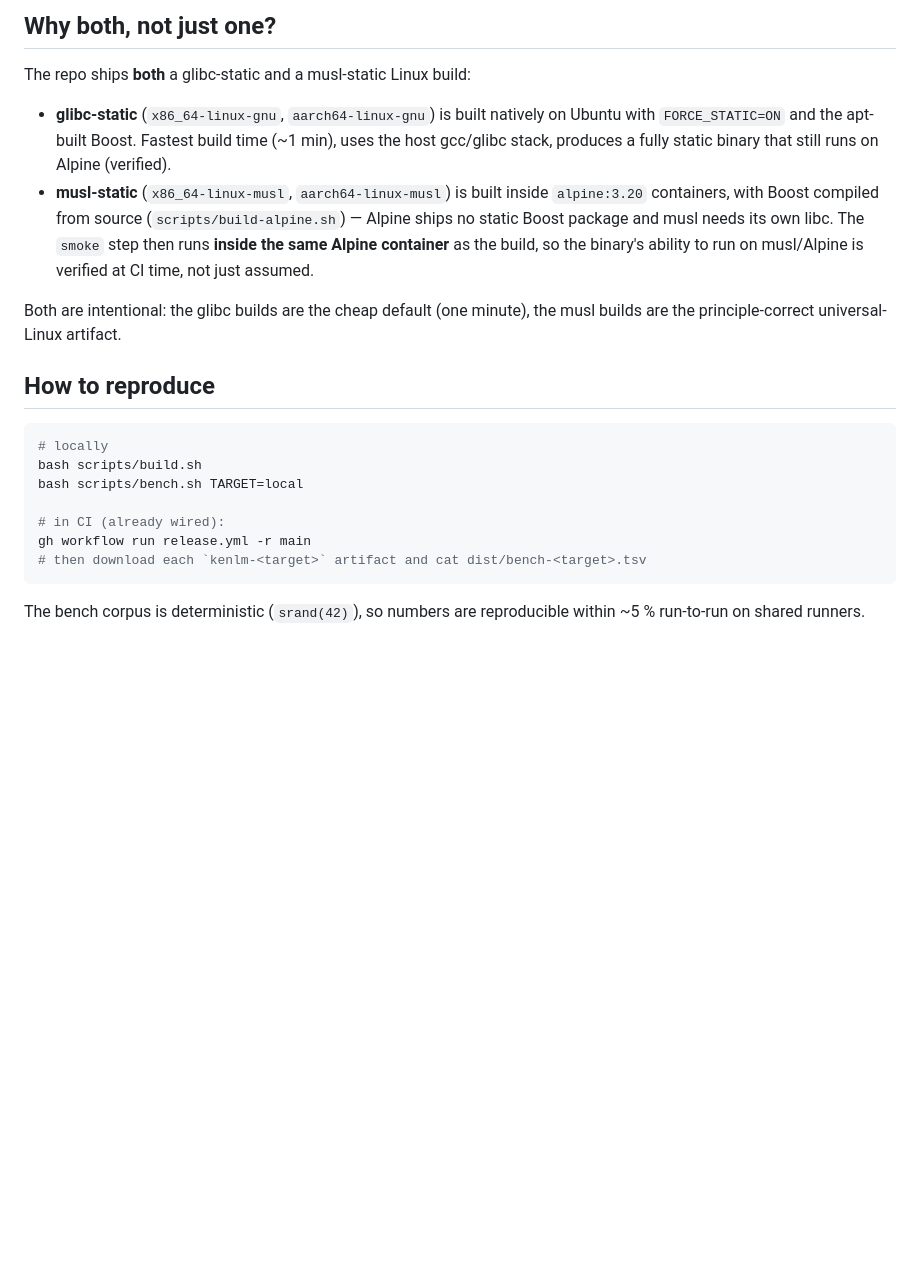
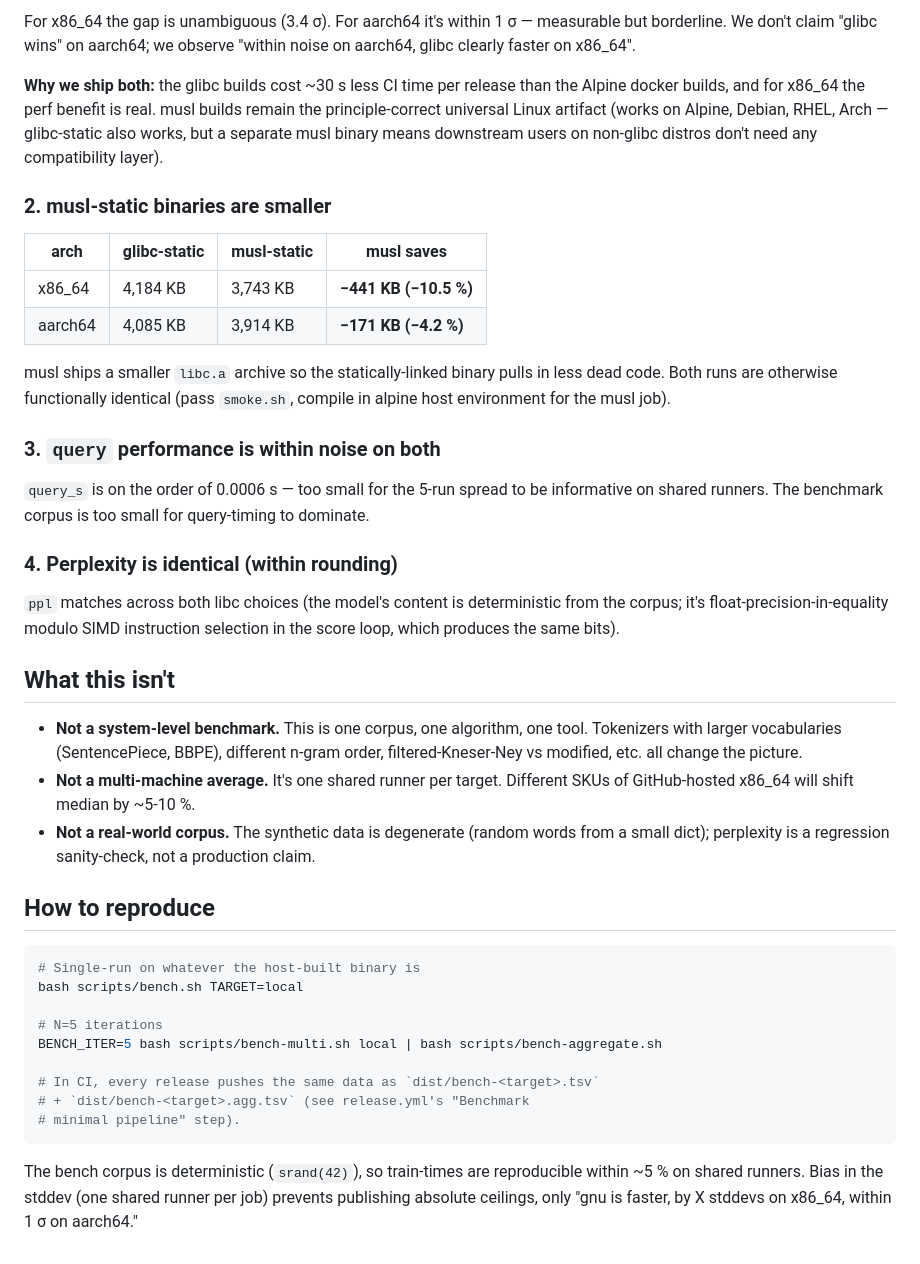
Before and after one commit to ljh-sh/kenlm, a Markdown page: docs/musl-vs-glibc.md, the part around one of its changes. Drawn GitHub-style; blank space fills up the shorter version.

````diff
--- a/docs/musl-vs-glibc.md
+++ b/docs/musl-vs-glibc.md
@@ -65,33 +93,69 @@ musl wins on every arch.
 
-## Why both, not just one?
+For x86_64 the gap is unambiguous (3.4 σ). For aarch64 it's within
+1 σ — measurable but borderline. We don't claim "glibc wins" on
+aarch64; we observe "within noise on aarch64, glibc clearly faster on
+x86_64".
 
-The repo ships **both** a glibc-static and a musl-static Linux build:
+**Why we ship both:** the glibc builds cost ~30 s less CI time per
+release than the Alpine docker builds, and for x86_64 the perf
+benefit is real. musl builds remain the principle-correct universal
+Linux artifact (works on Alpine, Debian, RHEL, Arch — glibc-static
+also works, but a separate musl binary means downstream users on
+non-glibc distros don't need any compatibility layer).
 
-- **glibc-static** (`x86_64-linux-gnu`, `aarch64-linux-gnu`) is built
-  natively on Ubuntu with `FORCE_STATIC=ON` and the apt-built Boost. Fastest
-  build time (~1 min), uses the host gcc/glibc stack, produces a fully static
-  binary that still runs on Alpine (verified).
-- **musl-static** (`x86_64-linux-musl`, `aarch64-linux-musl`) is built inside
-  `alpine:3.20` containers, with Boost compiled from source
-  (`scripts/build-alpine.sh`) — Alpine ships no static Boost package and musl
-  needs its own libc. The `smoke` step then runs **inside the same Alpine
-  container** as the build, so the binary's ability to run on musl/Alpine is
-  verified at CI time, not just assumed.
+### 2. musl-static binaries are smaller
 
-Both are intentional: the glibc builds are the cheap default (one minute),
-the musl builds are the principle-correct universal-Linux artifact.
+| arch    | glibc-static | musl-static | musl saves          |
+|---------|--------------|-------------|---------------------|
+| x86_64  | 4,184 KB     | 3,743 KB    | **−441 KB (−10.5 %)** |
+| aarch64 | 4,085 KB     | 3,914 KB    | **−171 KB (−4.2 %)**  |
+
+musl ships a smaller `libc.a` archive so the statically-linked binary
+pulls in less dead code. Both runs are otherwise functionally
+identical (pass `smoke.sh`, compile in alpine host environment for the
+musl job).
+
+### 3. `query` performance is within noise on both
+
+`query_s` is on the order of 0.0006 s — too small for the 5-run
+spread to be informative on shared runners. The benchmark corpus is
+too small for query-timing to dominate.
+
+### 4. Perplexity is identical (within rounding)
+
+`ppl` matches across both libc choices (the model's content is
+deterministic from the corpus; it's float-precision-in-equality
+modulo SIMD instruction selection in the score loop, which produces
+the same bits).
+
+## What this isn't
+
+- **Not a system-level benchmark.** This is one corpus, one
+  algorithm, one tool. Tokenizers with larger vocabularies
+  (SentencePiece, BBPE), different n-gram order, filtered-Kneser-Ney
+  vs modified, etc. all change the picture.
+- **Not a multi-machine average.** It's one shared runner per
+  target. Different SKUs of GitHub-hosted x86_64 will shift median
+  by ~5-10 %.
+- **Not a real-world corpus.** The synthetic data is degenerate
+  (random words from a small dict); perplexity is a regression
+  sanity-check, not a production claim.
 
 ## How to reproduce
 
 ```sh
-# locally
-bash scripts/build.sh
+# Single-run on whatever the host-built binary is
 bash scripts/bench.sh TARGET=local
 
-# in CI (already wired):
-gh workflow run release.yml -r main
-# then download each `kenlm-<target>` artifact and cat dist/bench-<target>.tsv
+# N=5 iterations
+BENCH_ITER=5 bash scripts/bench-multi.sh local | bash scripts/bench-aggregate.sh
+
+# In CI, every release pushes the same data as `dist/bench-<target>.tsv`
+# + `dist/bench-<target>.agg.tsv` (see release.yml's "Benchmark
+# minimal pipeline" step).
 ```
 
-The bench corpus is deterministic (`srand(42)`), so numbers are reproducible
-within ~5 % run-to-run on shared runners.
+The bench corpus is deterministic (`srand(42)`), so train-times are
+reproducible within ~5 % on shared runners. Bias in the stddev (one
+shared runner per job) prevents publishing absolute ceilings, only
+"gnu is faster, by X stddevs on x86_64, within 1 σ on aarch64."
````
Also changed, not shown: other parts of docs/musl-vs-glibc.md (+71 -43 lines).
